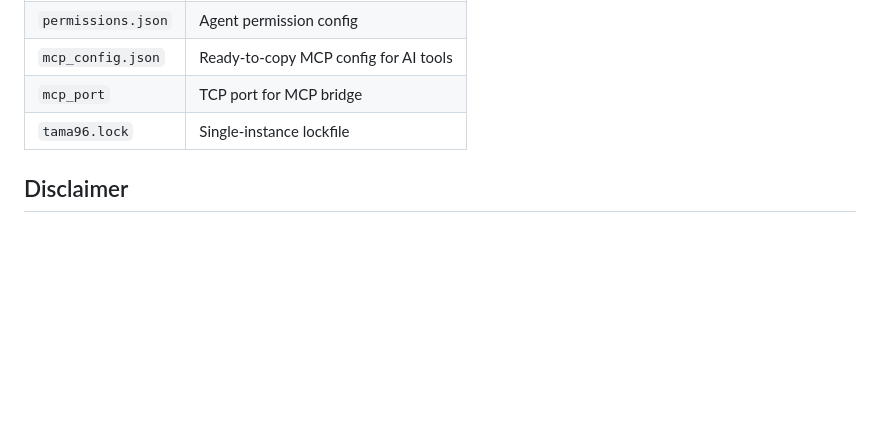
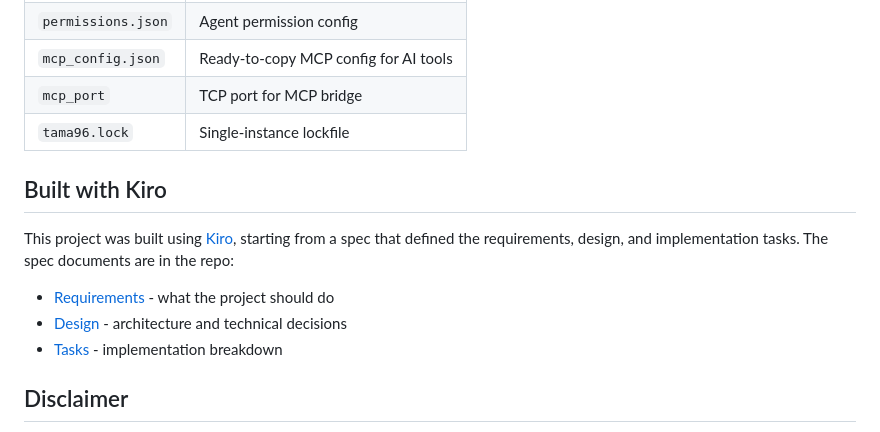
Before and after one commit to siegerts/tama96, a Markdown page: README.md, the part around the change. Rendered like a GitHub page; blank space fills up the shorter version.

```diff
--- a/README.md
+++ b/README.md
@@ -240,6 +240,14 @@ Everything lives in `~/.tama96/`:
 | `mcp_port` | TCP port for MCP bridge |
 | `tama96.lock` | Single-instance lockfile |
 
+## Built with Kiro
+
+This project was built using [Kiro](https://kiro.dev/), starting from a spec that defined the requirements, design, and implementation tasks. The spec documents are in the repo:
+
+- [Requirements](.kiro/specs/tama96/requirements.md) - what the project should do
+- [Design](.kiro/specs/tama96/design.md) - architecture and technical decisions
+- [Tasks](.kiro/specs/tama96/tasks.md) - implementation breakdown
+
 ## Disclaimer
 
 This is an independent hobby project. It is not affiliated with, endorsed by, or connected to Bandai Co., Ltd. in any way. "Tamagotchi" is a registered trademark of Bandai. No original Bandai code, assets, or ROM data were used. Gameplay mechanics were referenced from publicly available wiki documentation.
```
